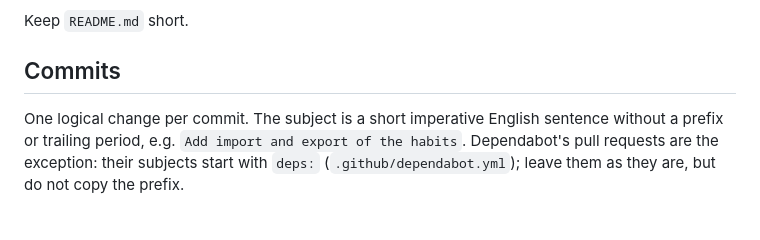
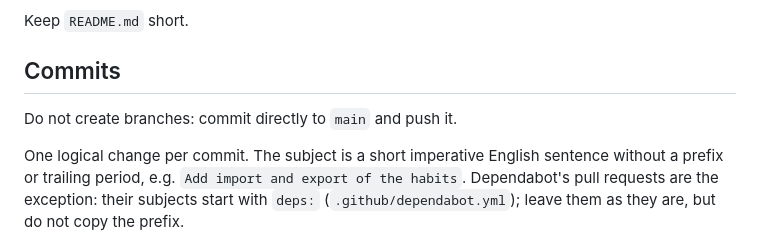
Before and after one commit to JulWit/habits, a Markdown page: AGENTS.md, the part around the change. Rendered like a GitHub page; blank space fills up the shorter version.

Commit message:
Commit directly to main without branches
Co-Authored-By: Claude Opus 5.5 <noreply@anthropic.com>

```diff
--- a/AGENTS.md
+++ b/AGENTS.md
@@ -259,6 +259,8 @@ Keep `README.md` short.
 
 ## Commits
 
+Do not create branches: commit directly to `main` and push it.
+
 One logical change per commit. The subject is a short imperative English
 sentence without a prefix or trailing period, e.g. `Add import and export of
 the habits`. Dependabot's pull requests are the exception: their subjects
```
